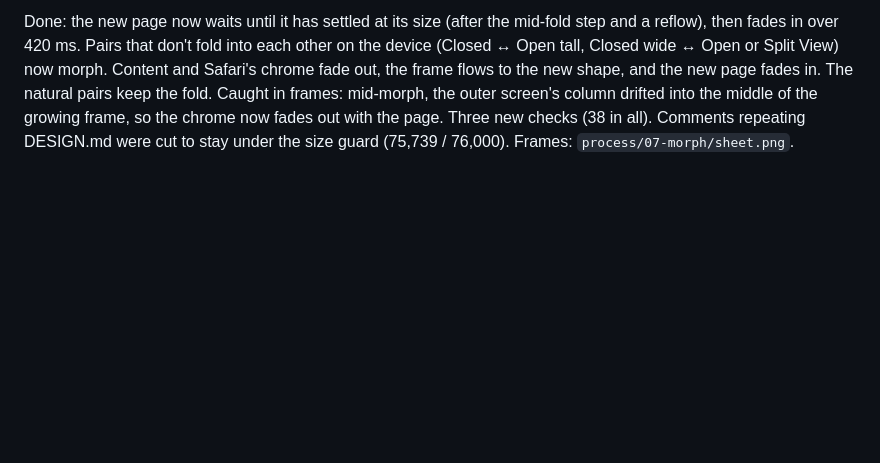
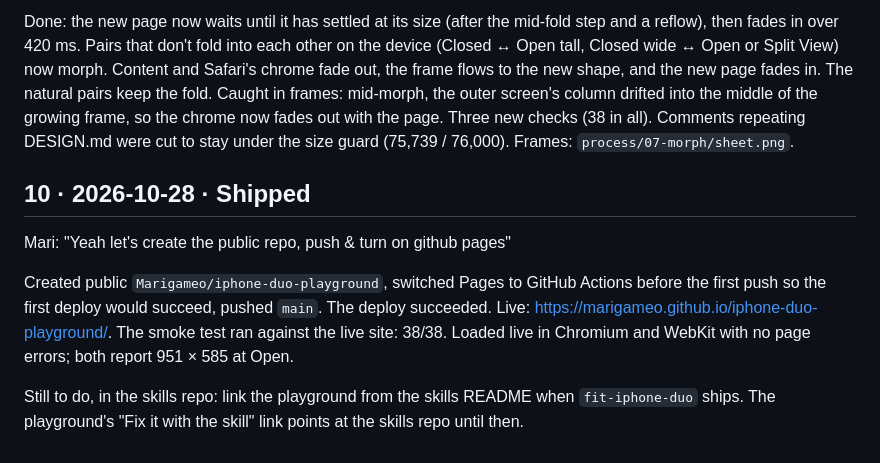
Before and after one commit to Marigameo/iphone-duo-playground, a Markdown page: JOURNAL.md, the part around the change. Drawn GitHub-style; blank space fills up the shorter version.

Commit message:
Record the release in PLAN and JOURNAL
Co-Authored-By: Claude Opus 5.5 <noreply@anthropic.com>

```diff
--- a/JOURNAL.md
+++ b/JOURNAL.md
@@ -82,3 +82,11 @@ Done: slower (open 240 + 1400 ms, close 1500 + 420 ms), with a landing curve tha
 Mari: "when I come back to close from somewhere. the revealing of page content is not smooth. It appears sudden in white screen, make it smooth" and "when I move from closed, wide to open - it's wierd changing from as both are different orientations, ideally we should fade smooth & make the transition smooth. Same in few other combinations as well"
 
 Done: the new page now waits until it has settled at its size (after the mid-fold step and a reflow), then fades in over 420 ms. Pairs that don't fold into each other on the device (Closed ↔ Open tall, Closed wide ↔ Open or Split View) now morph. Content and Safari's chrome fade out, the frame flows to the new shape, and the new page fades in. The natural pairs keep the fold. Caught in frames: mid-morph, the outer screen's column drifted into the middle of the growing frame, so the chrome now fades out with the page. Three new checks (38 in all). Comments repeating DESIGN.md were cut to stay under the size guard (75,739 / 76,000). Frames: `process/07-morph/sheet.png`.
+
+## 10 · 2026-10-28 · Shipped
+
+Mari: "Yeah let's create the public repo, push & turn on github pages"
+
+Created public `Marigameo/iphone-duo-playground`, switched Pages to GitHub Actions before the first push so the first deploy would succeed, pushed `main`. The deploy succeeded. Live: https://marigameo.github.io/iphone-duo-playground/. The smoke test ran against the live site: 38/38. Loaded live in Chromium and WebKit with no page errors; both report 951 × 585 at Open.
+
+Still to do, in the skills repo: link the playground from the skills README when `fit-iphone-duo` ships. The playground's "Fix it with the skill" link points at the skills repo until then.
```
Also changed, not shown: PLAN.md (+1 -1 lines).
